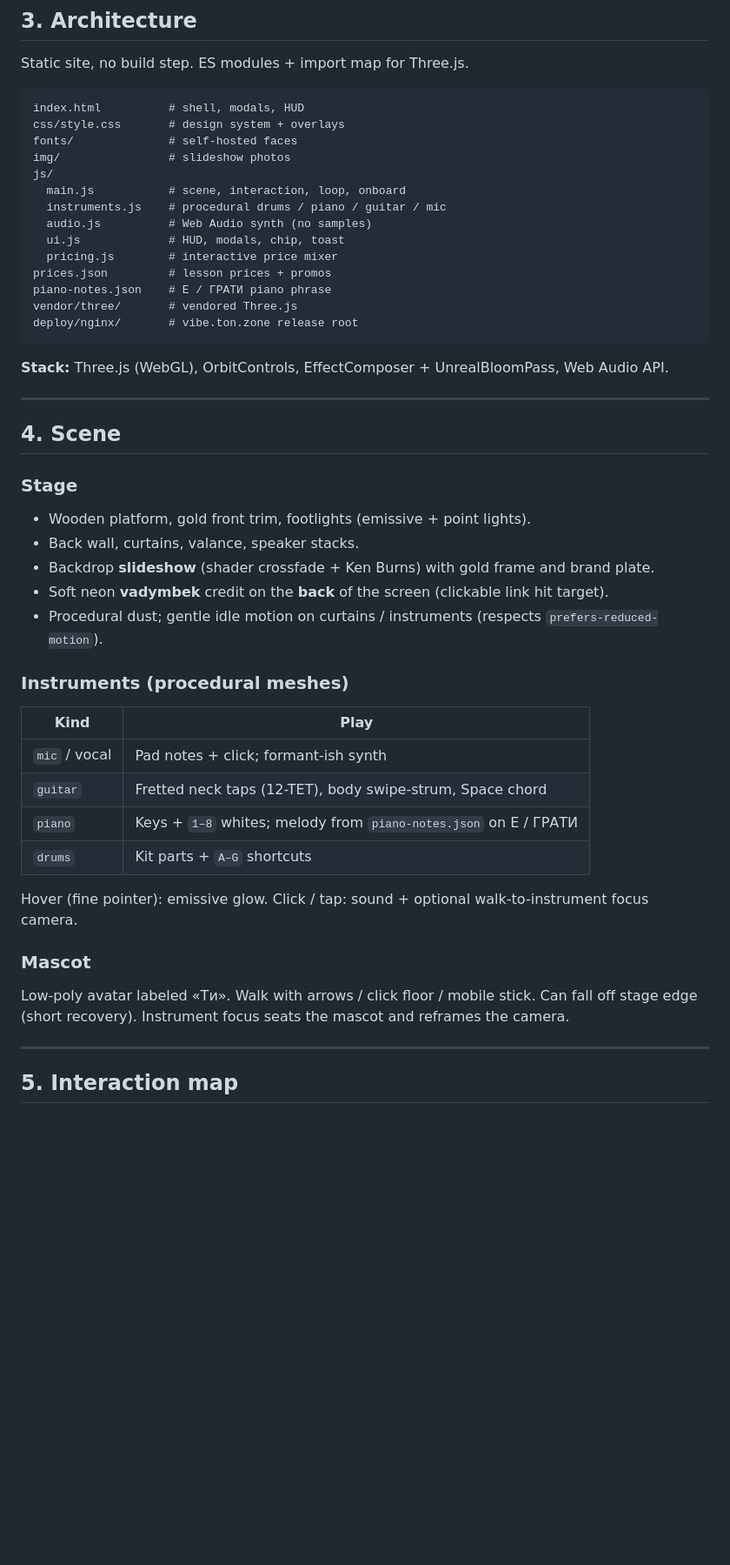
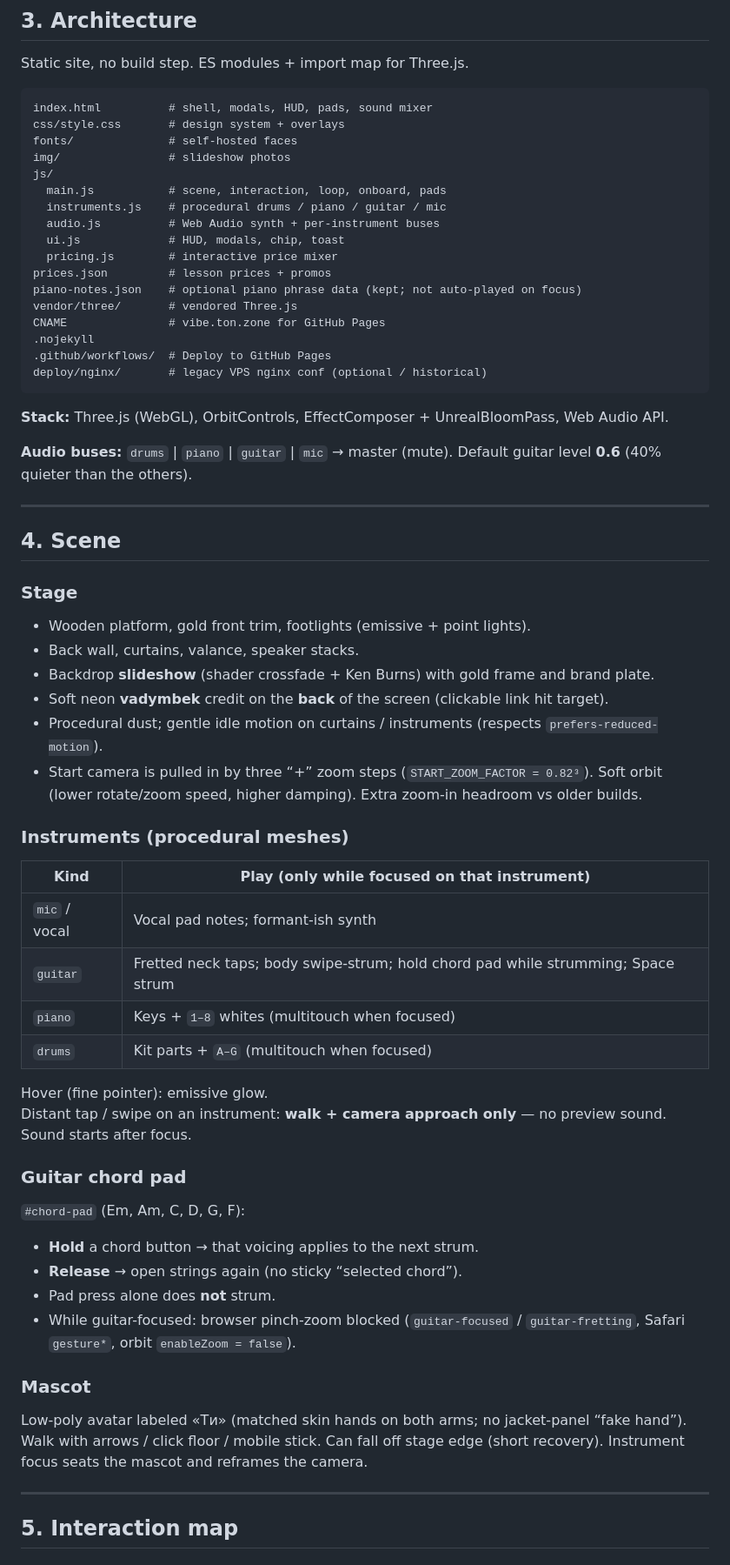
Before and after one commit to voloshyninthesky/av2, a Markdown page: SPEC.md, the part around one of its changes. Shown at 87% size. Drawn GitHub-style; blank space fills up the shorter version.

Commit message:
Sync SPEC.md with current stage UX and Pages deploy.
Co-authored-by: Cursor <cursoragent@cursor.com>

````diff
--- a/SPEC.md
+++ b/SPEC.md
@@ -43,23 +44,28 @@ Non-goals: accounts, payments, CMS, sample libraries, native apps.
 Static site, no build step. ES modules + import map for Three.js.
 
 ```
-index.html          # shell, modals, HUD
+index.html          # shell, modals, HUD, pads, sound mixer
 css/style.css       # design system + overlays
 fonts/              # self-hosted faces
 img/                # slideshow photos
 js/
-  main.js           # scene, interaction, loop, onboard
+  main.js           # scene, interaction, loop, onboard, pads
   instruments.js    # procedural drums / piano / guitar / mic
-  audio.js          # Web Audio synth (no samples)
+  audio.js          # Web Audio synth + per-instrument buses
   ui.js             # HUD, modals, chip, toast
   pricing.js        # interactive price mixer
 prices.json         # lesson prices + promos
-piano-notes.json    # E / ГРАТИ piano phrase
+piano-notes.json    # optional piano phrase data (kept; not auto-played on focus)
 vendor/three/       # vendored Three.js
-deploy/nginx/       # vibe.ton.zone release root
+CNAME               # vibe.ton.zone for GitHub Pages
+.nojekyll
+.github/workflows/  # Deploy to GitHub Pages
+deploy/nginx/       # legacy VPS nginx conf (optional / historical)
 ```
 
 **Stack:** Three.js (WebGL), OrbitControls, EffectComposer + UnrealBloomPass, Web Audio API.
+
+**Audio buses:** `drums` | `piano` | `guitar` | `mic` → master (mute). Default guitar level **0.6** (40% quieter than the others).
 
 ---
 
@@ -72,21 +78,32 @@ deploy/nginx/       # vibe.ton.zone release root
 - Backdrop **slideshow** (shader crossfade + Ken Burns) with gold frame and brand plate.
 - Soft neon **vadymbek** credit on the **back** of the screen (clickable link hit target).
 - Procedural dust; gentle idle motion on curtains / instruments (respects `prefers-reduced-motion`).
+- Start camera is pulled in by three “+” zoom steps (`START_ZOOM_FACTOR = 0.82³`). Soft orbit (lower rotate/zoom speed, higher damping). Extra zoom-in headroom vs older builds.
 
 ### Instruments (procedural meshes)
 
-| Kind | Play |
+| Kind | Play (only while **focused** on that instrument) |
 |------|------|
-| `mic` / vocal | Pad notes + click; formant-ish synth |
-| `guitar` | Fretted neck taps (12-TET), body swipe-strum, Space chord |
-| `piano` | Keys + `1–8` whites; melody from `piano-notes.json` on E / ГРАТИ |
-| `drums` | Kit parts + `A–G` shortcuts |
+| `mic` / vocal | Vocal pad notes; formant-ish synth |
+| `guitar` | Fretted neck taps; body swipe-strum; hold chord pad while strumming; Space strum |
+| `piano` | Keys + `1–8` whites (multitouch when focused) |
+| `drums` | Kit parts + `A–G` (multitouch when focused) |
 
-Hover (fine pointer): emissive glow. Click / tap: sound + optional walk-to-instrument focus camera.
+Hover (fine pointer): emissive glow.
+Distant tap / swipe on an instrument: **walk + camera approach only** — no preview sound. Sound starts after focus.
+
+### Guitar chord pad
+
+`#chord-pad` (Em, Am, C, D, G, F):
+
+- **Hold** a chord button → that voicing applies to the next strum.
+- **Release** → open strings again (no sticky “selected chord”).
+- Pad press alone does **not** strum.
+- While guitar-focused: browser pinch-zoom blocked (`guitar-focused` / `guitar-fretting`, Safari `gesture*`, orbit `enableZoom = false`).
 
 ### Mascot
 
-Low-poly avatar labeled «Ти». Walk with arrows / click floor / mobile stick. Can fall off stage edge (short recovery). Instrument focus seats the mascot and reframes the camera.
+Low-poly avatar labeled «Ти» (matched skin hands on both arms; no jacket-panel “fake hand”). Walk with arrows / click floor / mobile stick. Can fall off stage edge (short recovery). Instrument focus seats the mascot and reframes the camera.
 
 ---
 
````
Also changed, not shown: other parts of SPEC.md (+31 -19 lines).
